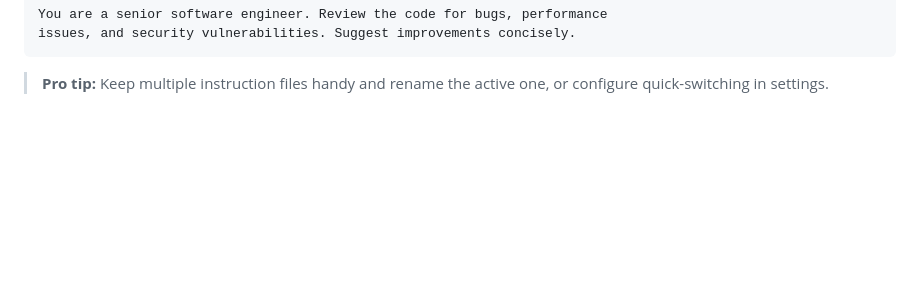
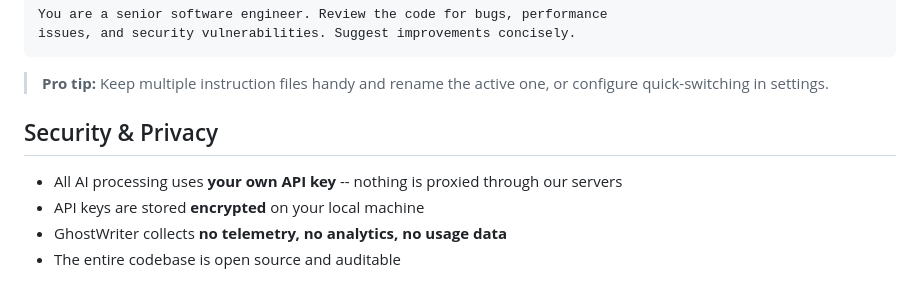
Before and after one commit to arvinmoj/GhostWriter, a Markdown page: README.md, the part around the change. Rendered like a GitHub page; blank space fills up the shorter version.

Commit message:
docs: add security and privacy section detailing encryption and data handling

````diff
--- a/README.md
+++ b/README.md
@@ -104,3 +104,10 @@ issues, and security vulnerabilities. Suggest improvements concisely.
 ```
 
 > **Pro tip:** Keep multiple instruction files handy and rename the active one, or configure quick-switching in settings.
+
+## Security & Privacy
+
+- All AI processing uses **your own API key** -- nothing is proxied through our servers
+- API keys are stored **encrypted** on your local machine
+- GhostWriter collects **no telemetry, no analytics, no usage data**
+- The entire codebase is open source and auditable
````
